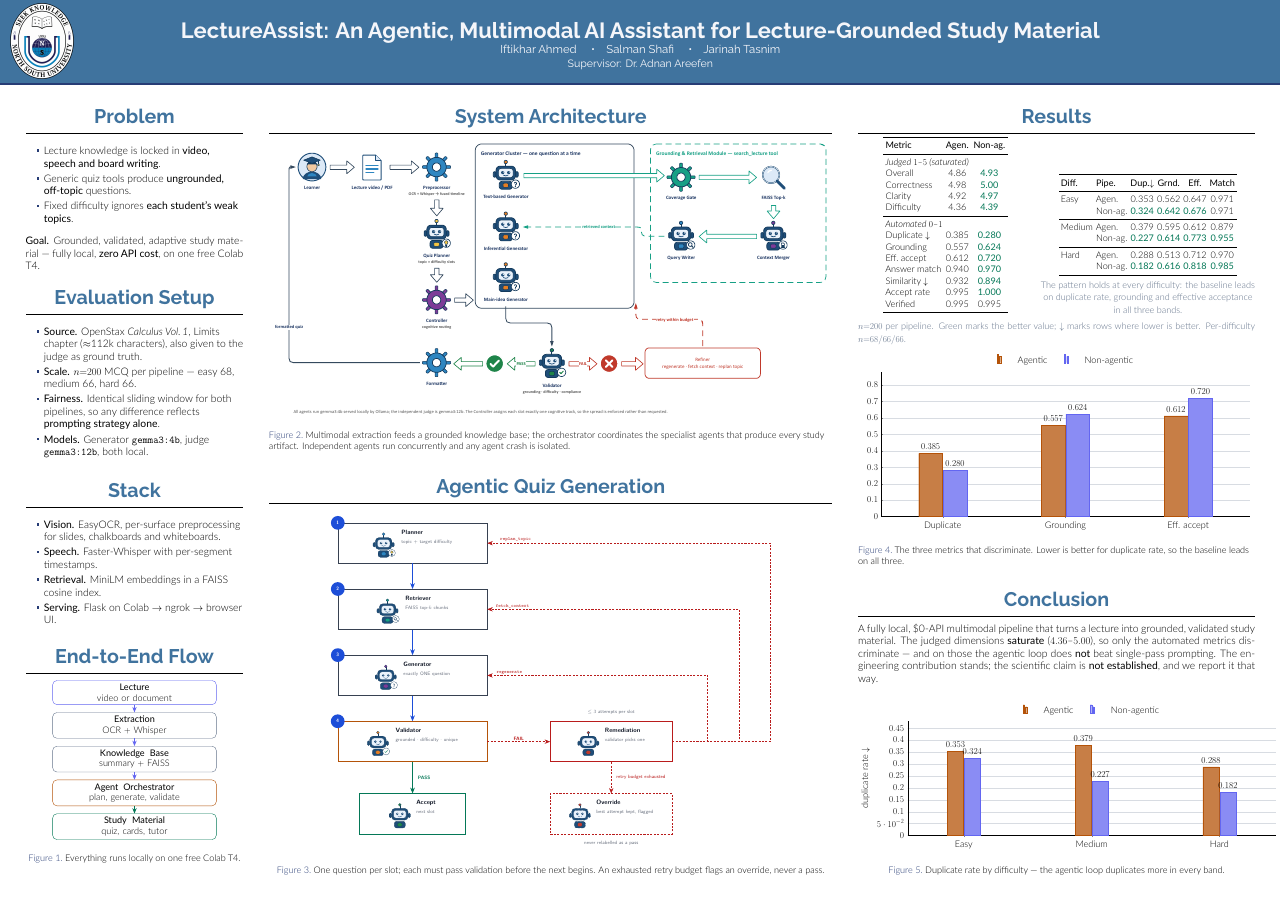
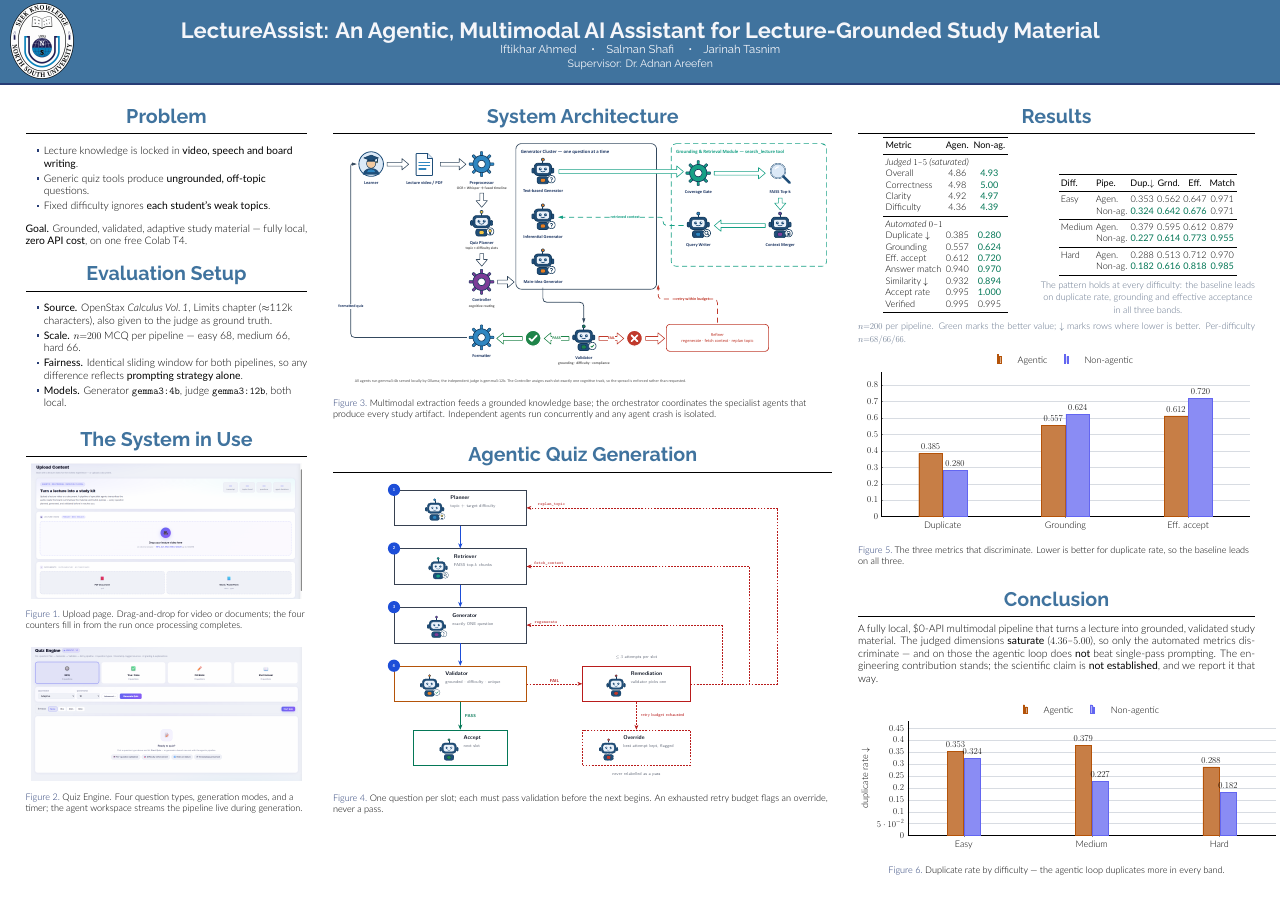
Before and after one commit to NinjaIfti/499B, a LaTeX poster (poster.tex): the whole page. The pictures show the PDF file poster.pdf that the author committed with the source.

Commit message:
Add UI screenshots to the poster
New "The System in Use" block in column 1 showing the Upload page and the
Quiz Engine.

Column 1 widened from 0.17 to 0.22 paperwidth (26.1cm) because the
screenshots are 2:1 and the department floor for a photograph is
12cm x 18cm: at 0.96\linewidth they render 25.1 x 12.5cm, which clears the
12cm height. A narrower column puts them under spec.

Removed to make room: the End-to-End Flow diagram (it restated the
architecture figure) and the Stack block (the architecture figure already
names every component, and the brief asked for less prose). Column 2
narrowed 0.44 -> 0.39 to fund the widening; both diagrams still fit.

No result value changed. Zero overfull boxes.

Co-Authored-By: Claude Opus 5 <noreply@anthropic.com>

```diff
--- a/poster.tex
+++ b/poster.tex
@@ -159,43 +163,20 @@
 
   \end{block}
 
-  \begin{block}{Stack}
-
-    \begin{itemize}
-      \item \textbf{Vision.} EasyOCR, per-surface preprocessing for slides,
-        chalkboards and whiteboards.
-      \item \textbf{Speech.} Faster-Whisper with per-segment timestamps.
-      \item \textbf{Retrieval.} MiniLM embeddings in a FAISS cosine index.
-      \item \textbf{Serving.} Flask on Colab $\rightarrow$ ngrok $\rightarrow$
-        browser UI.
-    \end{itemize}
-
-  \end{block}
-
-  \begin{block}{End-to-End Flow}
+  \begin{block}{The System in Use}
 
     \begin{figure}
       \centering
-      \begin{tikzpicture}[
-        node distance=7mm,
-        stp/.style={rectangle, rounded corners=4mm, draw=LAslate,
-                    line width=1pt, fill=white, align=center,
-                    text width=0.72\colA, minimum height=17mm,
-                    font=\fontsize{24}{28}\selectfont},
-        arr/.style={-{Stealth[length=5mm,width=4mm]}, draw=LAindigo,
-                    line width=1.6pt},
-      ]
-        \node[stp, draw=LAindigo] (a) {\textbf{Lecture}\\ video or document};
-        \node[stp, below=of a]    (b) {\textbf{Extraction}\\ OCR $+$ Whisper};
-        \node[stp, below=of b]    (c) {\textbf{Knowledge Base}\\ summary $+$ FAISS};
-        \node[stp, below=of c, draw=LAamber] (d) {\textbf{Agent Orchestrator}\\ plan, generate, validate};
-        \node[stp, below=of d, draw=LAgreen] (e) {\textbf{Study Material}\\ quiz, cards, tutor};
-        \draw[arr] (a) -- (b);
-        \draw[arr] (b) -- (c);
-        \draw[arr] (c) -- (d);
-        \draw[arr, draw=LAgreen] (d) -- (e);
-      \end{tikzpicture}
-      \caption{Everything runs locally on one free Colab T4.}
+      \includegraphics[width=0.96\linewidth]{ss1.png}
+      \caption{Upload page. Drag-and-drop for video or documents; the four
+      counters fill in from the run once processing completes.}
+    \end{figure}
+
+    \begin{figure}
+      \centering
+      \includegraphics[width=0.96\linewidth]{ss2.png}
+      \caption{Quiz Engine. Four question types, generation modes, and a timer;
+      the agent workspace streams the pipeline live during generation.}
     \end{figure}
 
   \end{block}
```
Also changed, not shown: poster.pdf, ss1.png (added), ss2.png (added), poster.tex (8 more changed lines).
